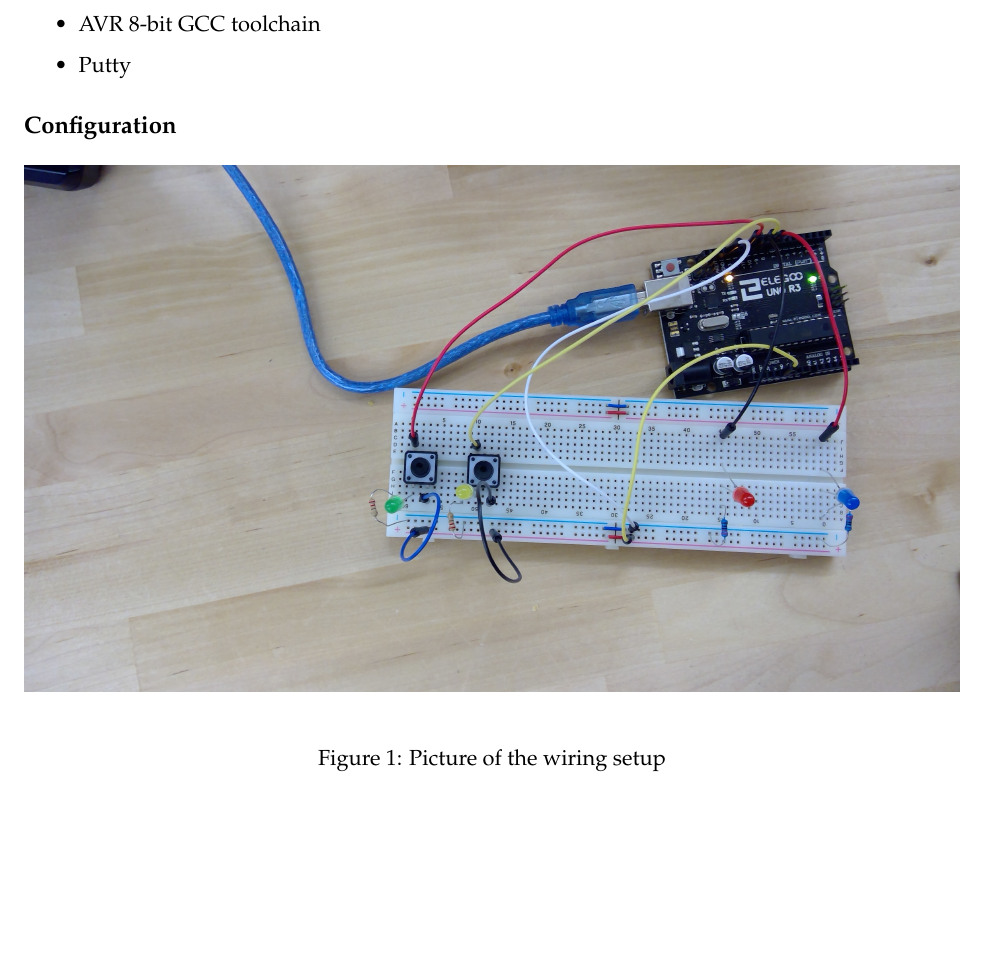
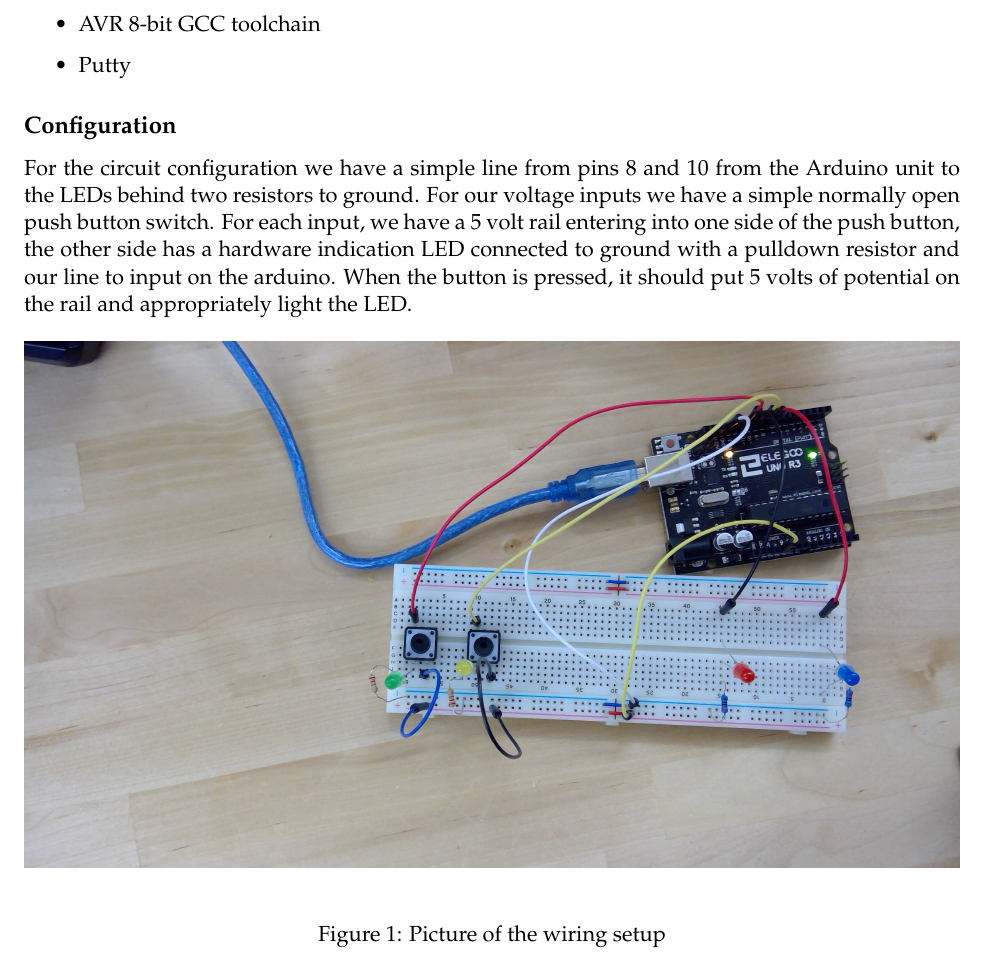
Before and after one commit to bglebrun/CENG447Lab4, a LaTeX document (Latex/LeBrun_Garcia_Project4.tex): part of page 2 of 5, cut so that both start at the same text, the shorter picture padded with empty space. Compiled offline with pdfLaTeX.

Commit message:
latex gitignore, configuration

```diff
--- a/Latex/LeBrun_Garcia_Project4.tex
+++ b/Latex/LeBrun_Garcia_Project4.tex
@@ -81,6 +81,12 @@ This lab required the following equipment:
 \subsection*{Configuration}
 % TODO describe in words the circuit
 
+For the circuit configuration we have a simple line from pins 8 and 10 from the Arduino unit to the LEDs behind two
+resistors to ground. For our voltage inputs we have a simple normally open push button switch. For each input, we have
+a 5 volt rail entering into one side of the push button, the other side has a hardware indication LED connected to
+ground with a pulldown resistor and our line to input on the arduino. When the button is pressed, it should put 5
+volts of potential on the rail and appropriately light the LED.
+
 \begin{figure}[!ht]
 \begin{center}
 \includegraphics[width=\linewidth]{./configuration.jpg}
```
Also changed, not shown: 1 other file.
